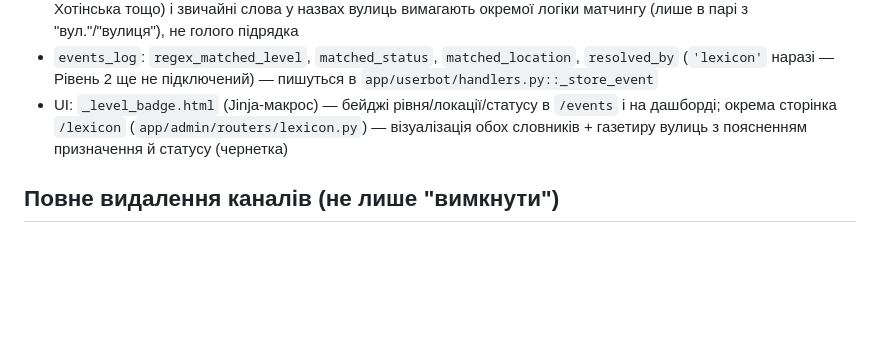
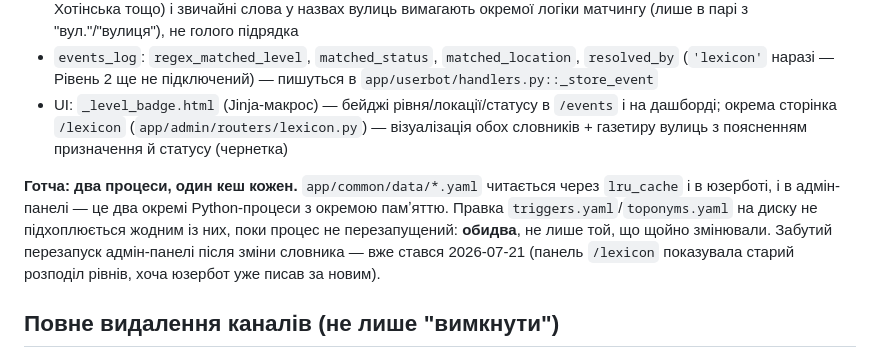
Before and after one commit to Igor-Shpetnyi/OfficeSecurity, a Markdown page: vault/architecture/overview.md, the part around the change. GitHub-like rendering; blank space fills up the shorter version.

```diff
--- a/vault/architecture/overview.md
+++ b/vault/architecture/overview.md
@@ -78,6 +78,8 @@ Telegram-канали → Userbot (Telethon, event handler)
 - `events_log`: `regex_matched_level`, `matched_status`, `matched_location`, `resolved_by` (`'lexicon'` наразі — Рівень 2 ще не підключений) — пишуться в `app/userbot/handlers.py::_store_event`
 - UI: `_level_badge.html` (Jinja-макрос) — бейджі рівня/локації/статусу в `/events` і на дашборді; окрема сторінка `/lexicon` (`app/admin/routers/lexicon.py`) — візуалізація обох словників + газетиру вулиць з поясненням призначення й статусу (чернетка)
 
+**Готча: два процеси, один кеш кожен.** `app/common/data/*.yaml` читається через `lru_cache` і в юзерботі, і в адмін-панелі — це два окремі Python-процеси з окремою памʼяттю. Правка `triggers.yaml`/`toponyms.yaml` на диску не підхоплюється жодним із них, поки процес не перезапущений: **обидва**, не лише той, що щойно змінювали. Забутий перезапуск адмін-панелі після зміни словника — вже стався 2026-07-21 (панель `/lexicon` показувала старий розподіл рівнів, хоча юзербот уже писав за новим).
+
 ## Повне видалення каналів (не лише "вимкнути")
 
 `monitoring_channels.pending_delete BOOLEAN` — `POST /channels/{id}/delete` лише позначає рядок (`is_active=false, pending_delete=true`), не видаляє одразу. Нова `sync_pending_deletes()` (`app/userbot/channels.py`) обробляє чергу: якщо канал ще `join_status='joined'` — спершу виходить з нього (`LeaveChannelRequest`, той самий принцип, що й `sync_pending_leaves`), потім видаляє рядок незалежно від результату виходу. `sync_pending_leaves()` виключає `pending_delete=TRUE` зі свого запиту, щоб два обробники не змагались за один рядок. `events_log` не чіпається — не має FK на `monitoring_channels` (`source_channel` — текстове поле з marked ID), історія подій лишається і після видалення картки каналу.
```
Also changed, not shown: vault/progress/2026-07-21.md (+2 -0 lines).
